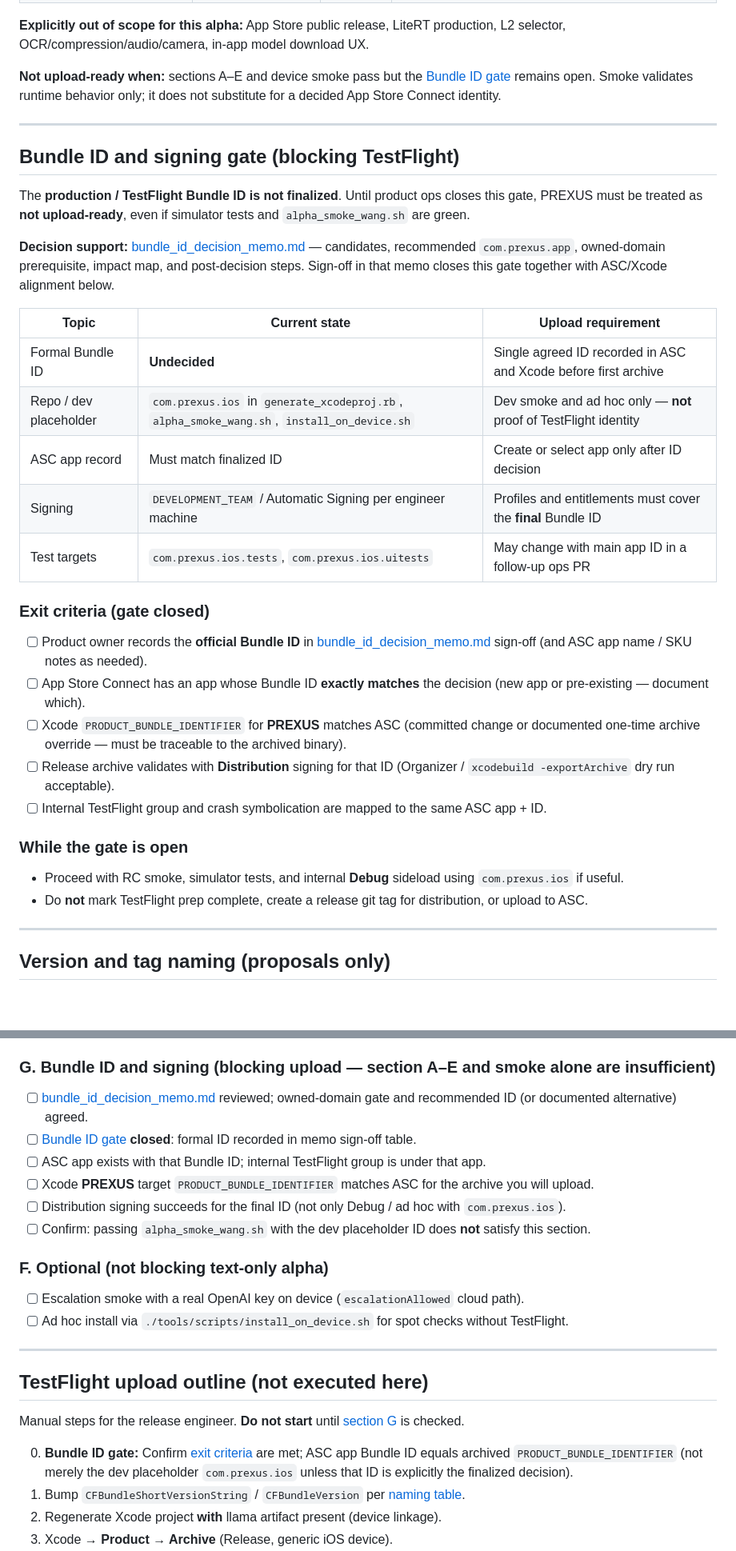
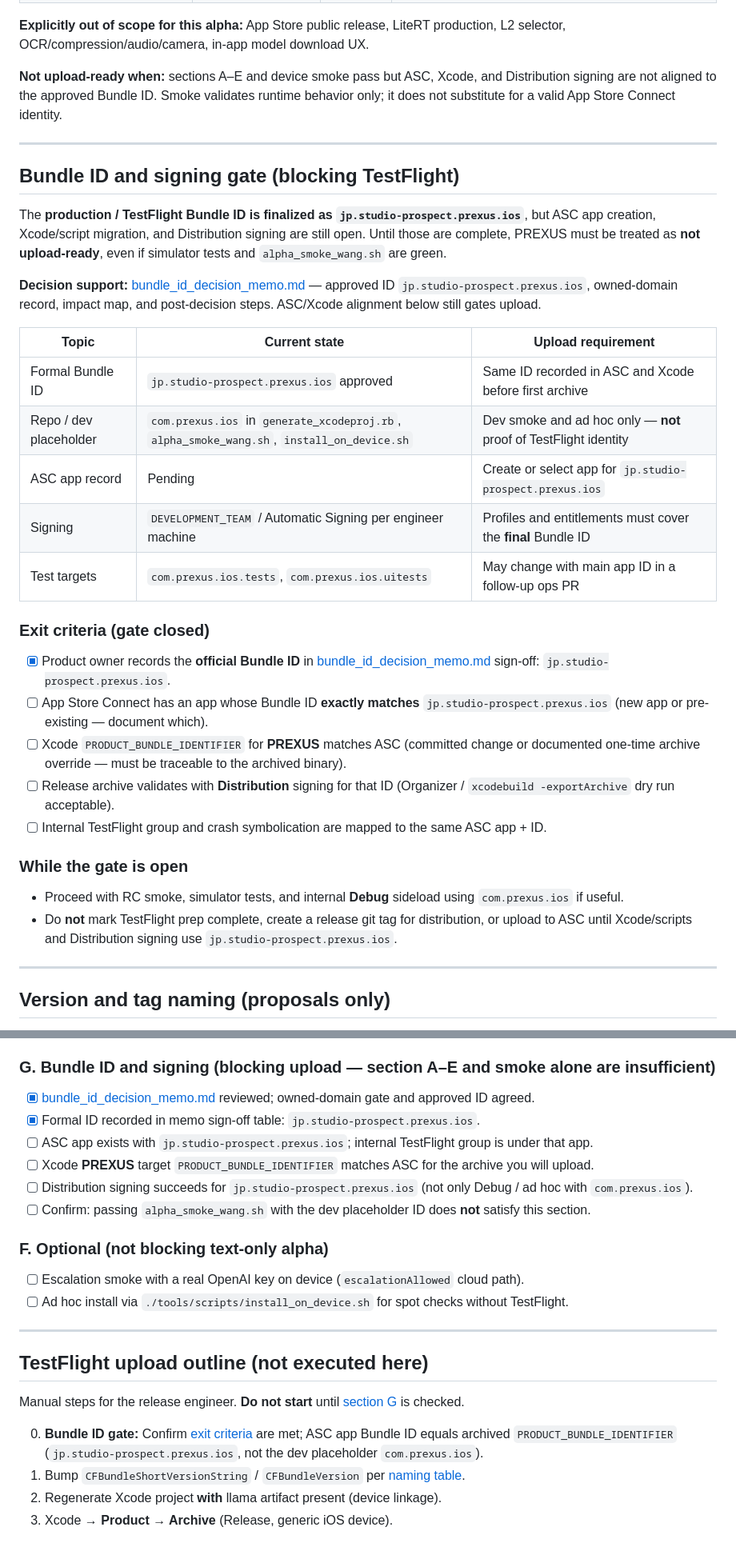
Before and after one commit to studio-prospect/qwon-ai-ios, a Markdown page: docs/product/qwen_text_only_alpha_testflight_prep.md, 2 parts joined by grey strips. Shown at 80% size. Rendered like a GitHub page; blank space fills up the shorter version.

```diff
--- a/docs/product/qwen_text_only_alpha_testflight_prep.md
+++ b/docs/product/qwen_text_only_alpha_testflight_prep.md
@@ -32,28 +32,28 @@ RC **code** criteria are satisfied on `main` (PR #22). Remaining work is **distr
 
 **Explicitly out of scope for this alpha:** App Store public release, LiteRT production, L2 selector, OCR/compression/audio/camera, in-app model download UX.
 
-**Not upload-ready when:** sections A–E and device smoke pass but the [Bundle ID gate](#bundle-id-and-signing-gate-blocking-testflight) remains open. Smoke validates runtime behavior only; it does not substitute for a decided App Store Connect identity.
+**Not upload-ready when:** sections A–E and device smoke pass but ASC, Xcode, and Distribution signing are not aligned to the approved Bundle ID. Smoke validates runtime behavior only; it does not substitute for a valid App Store Connect identity.
 
 ---
 
 ## Bundle ID and signing gate (blocking TestFlight)
 
-The **production / TestFlight Bundle ID is not finalized**. Until product ops closes this gate, PREXUS must be treated as **not upload-ready**, even if simulator tests and `alpha_smoke_wang.sh` are green.
+The **production / TestFlight Bundle ID is finalized as `jp.studio-prospect.prexus.ios`**, but ASC app creation, Xcode/script migration, and Distribution signing are still open. Until those are complete, PREXUS must be treated as **not upload-ready**, even if simulator tests and `alpha_smoke_wang.sh` are green.
 
-**Decision support:** [bundle_id_decision_memo.md](./bundle_id_decision_memo.md) — candidates, recommended `com.prexus.app`, owned-domain prerequisite, impact map, and post-decision steps. Sign-off in that memo closes this gate together with ASC/Xcode alignment below.
+**Decision support:** [bundle_id_decision_memo.md](./bundle_id_decision_memo.md) — approved ID `jp.studio-prospect.prexus.ios`, owned-domain record, impact map, and post-decision steps. ASC/Xcode alignment below still gates upload.
 
 | Topic | Current state | Upload requirement |
 | --- | --- | --- |
-| Formal Bundle ID | **Undecided** | Single agreed ID recorded in ASC and Xcode before first archive |
+| Formal Bundle ID | `jp.studio-prospect.prexus.ios` approved | Same ID recorded in ASC and Xcode before first archive |
 | Repo / dev placeholder | `com.prexus.ios` in `generate_xcodeproj.rb`, `alpha_smoke_wang.sh`, `install_on_device.sh` | Dev smoke and ad hoc only — **not** proof of TestFlight identity |
-| ASC app record | Must match finalized ID | Create or select app only after ID decision |
+| ASC app record | Pending | Create or select app for `jp.studio-prospect.prexus.ios` |
 | Signing | `DEVELOPMENT_TEAM` / Automatic Signing per engineer machine | Profiles and entitlements must cover the **final** Bundle ID |
 | Test targets | `com.prexus.ios.tests`, `com.prexus.ios.uitests` | May change with main app ID in a follow-up ops PR |
 
 ### Exit criteria (gate closed)
 
-- [ ] Product owner records the **official Bundle ID** in [bundle_id_decision_memo.md](./bundle_id_decision_memo.md#sign-off-fill-when-decided) sign-off (and ASC app name / SKU notes as needed).
-- [ ] App Store Connect has an app whose Bundle ID **exactly matches** the decision (new app or pre-existing — document which).
+- [x] Product owner records the **official Bundle ID** in [bundle_id_decision_memo.md](./bundle_id_decision_memo.md#sign-off-fill-when-decided) sign-off: `jp.studio-prospect.prexus.ios`.
+- [ ] App Store Connect has an app whose Bundle ID **exactly matches** `jp.studio-prospect.prexus.ios` (new app or pre-existing — document which).
 - [ ] Xcode `PRODUCT_BUNDLE_IDENTIFIER` for **PREXUS** matches ASC (committed change or documented one-time archive override — must be traceable to the archived binary).
 - [ ] Release archive validates with **Distribution** signing for that ID (Organizer / `xcodebuild -exportArchive` dry run acceptable).
 - [ ] Internal TestFlight group and crash symbolication are mapped to the same ASC app + ID.
@@ -61,7 +61,7 @@ The **production / TestFlight Bundle ID is not finalized**. Until product ops cl
 ### While the gate is open
 
 - Proceed with RC smoke, simulator tests, and internal **Debug** sideload using `com.prexus.ios` if useful.
-- Do **not** mark TestFlight prep complete, create a release git tag for distribution, or upload to ASC.
+- Do **not** mark TestFlight prep complete, create a release git tag for distribution, or upload to ASC until Xcode/scripts and Distribution signing use `jp.studio-prospect.prexus.ios`.
 
 ---
 
@@ -171,11 +171,11 @@ Environment overrides: `DEVELOPMENT_TEAM`, `PREXUS_SKIP_BUILD=1` — see script
 
 ### G. Bundle ID and signing (**blocking upload** — section A–E and smoke alone are insufficient)
 
-- [ ] [bundle_id_decision_memo.md](./bundle_id_decision_memo.md) reviewed; owned-domain gate and recommended ID (or documented alternative) agreed.
-- [ ] [Bundle ID gate](#bundle-id-and-signing-gate-blocking-testflight) **closed**: formal ID recorded in memo sign-off table.
-- [ ] ASC app exists with that Bundle ID; internal TestFlight group is under that app.
+- [x] [bundle_id_decision_memo.md](./bundle_id_decision_memo.md) reviewed; owned-domain gate and approved ID agreed.
+- [x] Formal ID recorded in memo sign-off table: `jp.studio-prospect.prexus.ios`.
+- [ ] ASC app exists with `jp.studio-prospect.prexus.ios`; internal TestFlight group is under that app.
 - [ ] Xcode **PREXUS** target `PRODUCT_BUNDLE_IDENTIFIER` matches ASC for the archive you will upload.
-- [ ] Distribution signing succeeds for the final ID (not only Debug / ad hoc with `com.prexus.ios`).
+- [ ] Distribution signing succeeds for `jp.studio-prospect.prexus.ios` (not only Debug / ad hoc with `com.prexus.ios`).
 - [ ] Confirm: passing `alpha_smoke_wang.sh` with the dev placeholder ID does **not** satisfy this section.
 
 ### F. Optional (not blocking text-only alpha)
@@ -189,7 +189,7 @@ Environment overrides: `DEVELOPMENT_TEAM`, `PREXUS_SKIP_BUILD=1` — see script
 
 Manual steps for the release engineer. **Do not start** until [section G](#g-bundle-id-and-signing-blocking-upload--section-ae-and-smoke-alone-are-insufficient) is checked.
 
-0. **Bundle ID gate:** Confirm [exit criteria](#exit-criteria-gate-closed) are met; ASC app Bundle ID equals archived `PRODUCT_BUNDLE_IDENTIFIER` (not merely the dev placeholder `com.prexus.ios` unless that ID is explicitly the finalized decision).
+0. **Bundle ID gate:** Confirm [exit criteria](#exit-criteria-gate-closed) are met; ASC app Bundle ID equals archived `PRODUCT_BUNDLE_IDENTIFIER` (`jp.studio-prospect.prexus.ios`, not the dev placeholder `com.prexus.ios`).
 1. Bump `CFBundleShortVersionString` / `CFBundleVersion` per [naming table](#version-and-tag-naming-proposals-only).
 2. Regenerate Xcode project **with** llama artifact present (device linkage).
 3. Xcode → **Product → Archive** (Release, generic iOS device).
```
Also changed, not shown: other parts of docs/product/qwen_text_only_alpha_testflight_prep.md (+1 -1 lines), docs/product/bundle_id_decision_memo.md (+23 -20 lines), docs/product/qwen_text_only_alpha_release_readiness.md (+1 -1 lines).
